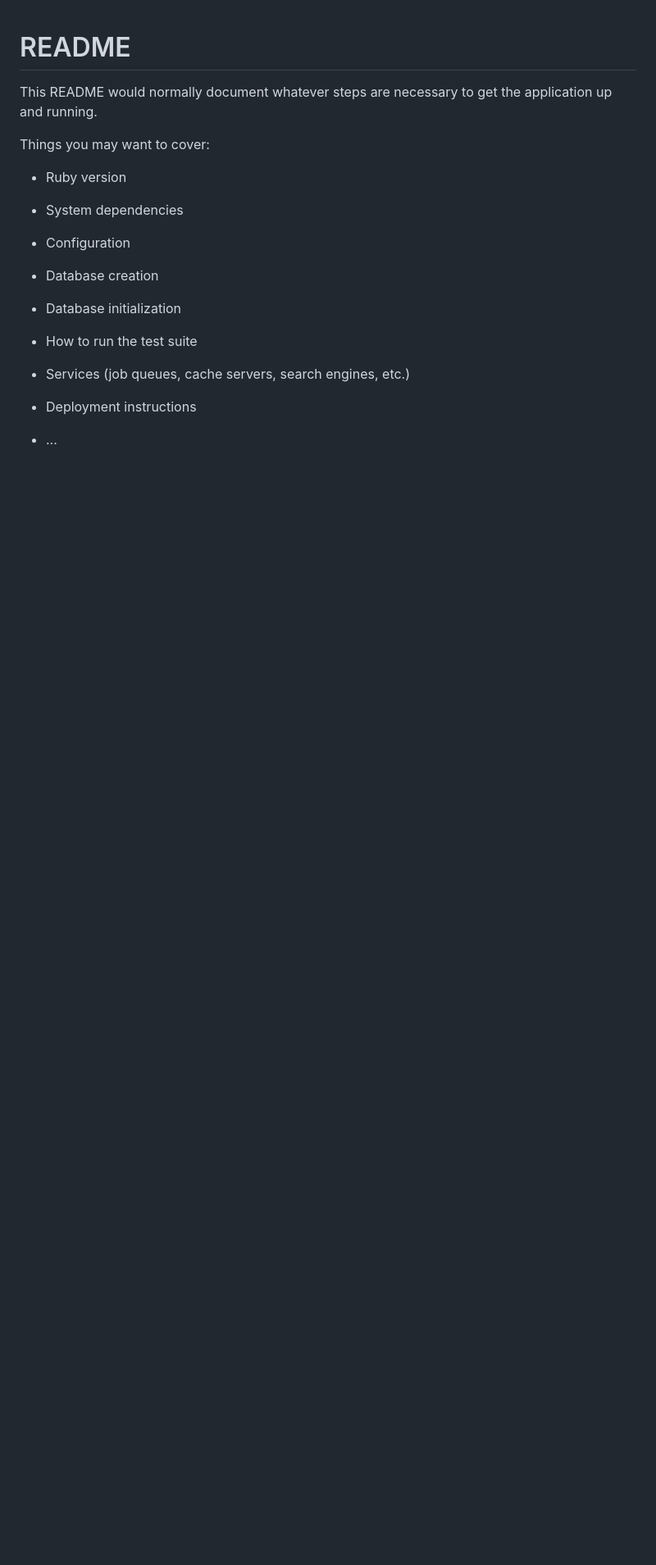
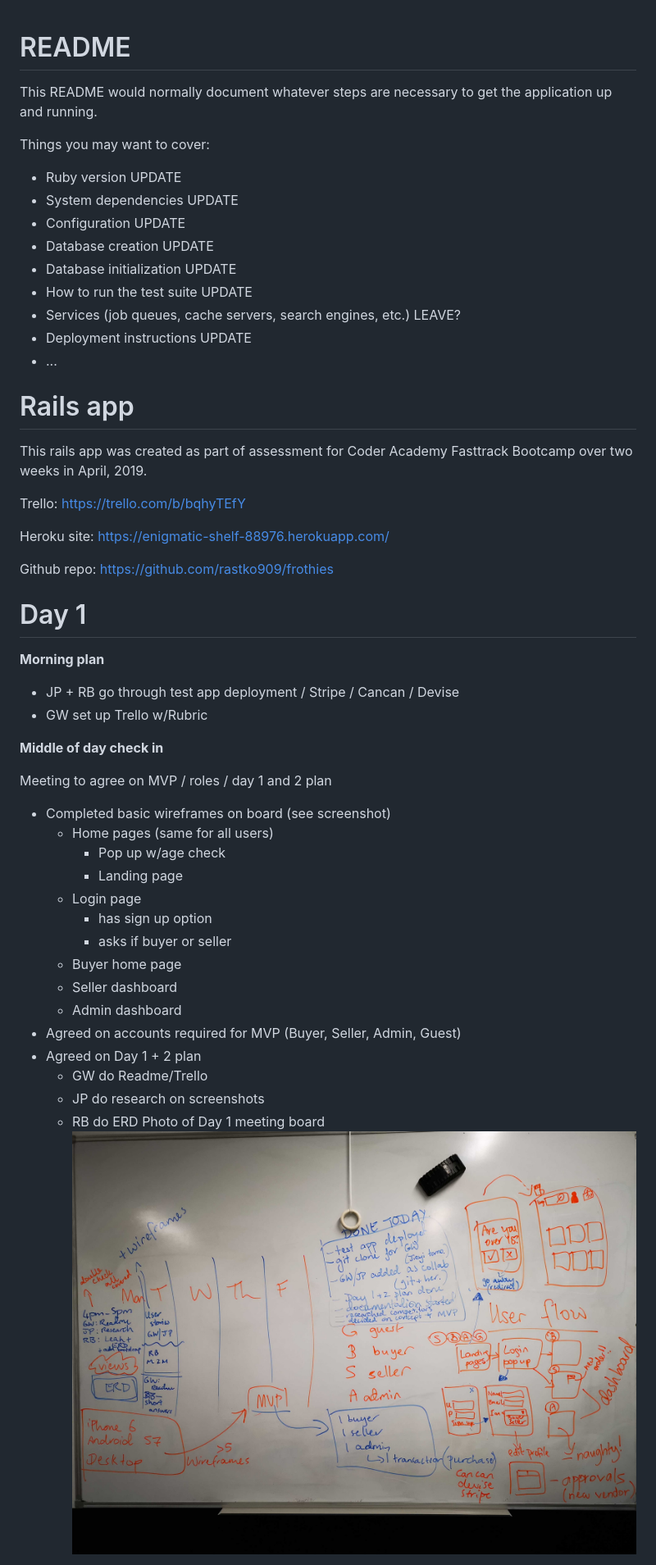
Before and after one commit to rastko909/frothies, a Markdown page: README.md, the part around one of its changes. Shown at 82% size. Rendered like a GitHub page; pictures changed too: images/Day 1/Day1_Meeting.jpg (added); blank space fills up the shorter version.

```diff
--- a/README.md
+++ b/README.md
@@ -6,19 +6,57 @@ application up and running.
 Things you may want to cover:
 
 * Ruby version
+UPDATE
+* System dependencies
+UPDATE
+* Configuration
+UPDATE
+* Database creation
+UPDATE
+* Database initialization
+UPDATE
+* How to run the test suite
+UPDATE
+* Services (job queues, cache servers, search engines, etc.)
+LEAVE?
+* Deployment instructions
+UPDATE
+* ...
 
-* System dependencies
+# Rails app
+This rails app was created as part of assessment for Coder Academy Fasttrack Bootcamp over two weeks in April, 2019.
 
-* Configuration
+Trello: https://trello.com/b/bqhyTEfY
 
-* Database creation
+Heroku site: https://enigmatic-shelf-88976.herokuapp.com/
 
-* Database initialization
+Github repo: https://github.com/rastko909/frothies
 
-* How to run the test suite
+# Day 1
 
-* Services (job queues, cache servers, search engines, etc.)
+**Morning plan**
 
-* Deployment instructions
+- JP + RB go through test app deployment / Stripe / Cancan / Devise
+- GW set up Trello w/Rubric
 
-* ...
+**Middle of day check in**
+
+Meeting to agree on MVP / roles / day 1 and 2 plan
+- Completed basic wireframes on board (see screenshot)
+  - Home pages (same for all users)
+    - Pop up w/age check
+    - Landing page
+  - Login page
+    - has sign up option
+    - asks if buyer or seller
+  - Buyer home page
+  - Seller dashboard
+  - Admin dashboard
+- Agreed on accounts required for MVP (Buyer, Seller, Admin, Guest)
+- Agreed on Day 1 + 2 plan
+  - GW do Readme/Trello
+  - JP do research on screenshots
+  - RB do ERD
+Photo of Day 1 meeting board
+![Photo of Day 1 record of decisions on board](images/Day&#32;1/Day1_Meeting.jpg)
+
```
Also changed, not shown: other parts of README.md (+8 -0 lines), images/Day 1/RA_Heroku_Day1.png (added), 2 other files.
